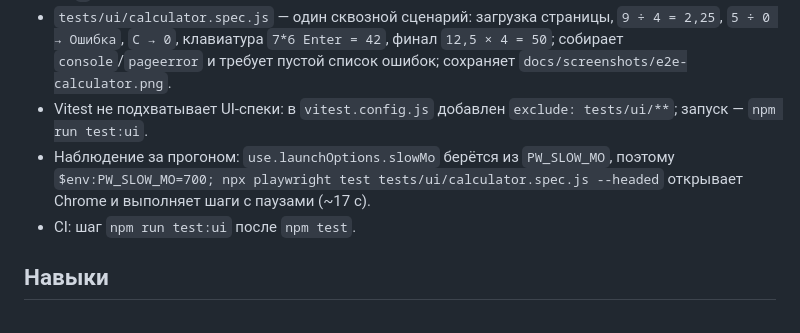
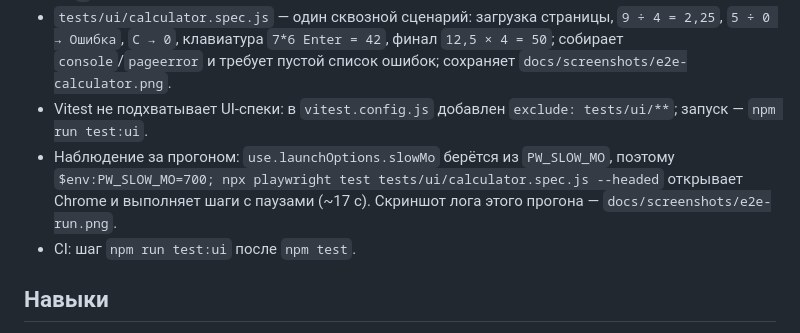
Before and after one commit to HeleonoraQA/my-opencode-project, a Markdown page: docs/about.md, the part around the change. Drawn GitHub-style.

```diff
--- a/docs/about.md
+++ b/docs/about.md
@@ -41,7 +41,7 @@
 - `tests/ui/server.mjs` — статический сервер проекта (без зависимостей): отдаёт `calculator.html` на `/`, проверяет путь на traversal.
 - `tests/ui/calculator.spec.js` — один сквозной сценарий: загрузка страницы, `9 ÷ 4 = 2,25`, `5 ÷ 0 → Ошибка`, `C → 0`, клавиатура `7*6 Enter = 42`, финал `12,5 × 4 = 50`; собирает `console`/`pageerror` и требует пустой список ошибок; сохраняет `docs/screenshots/e2e-calculator.png`.
 - Vitest не подхватывает UI-спеки: в `vitest.config.js` добавлен `exclude: tests/ui/**`; запуск — `npm run test:ui`.
-- Наблюдение за прогоном: `use.launchOptions.slowMo` берётся из `PW_SLOW_MO`, поэтому `$env:PW_SLOW_MO=700; npx playwright test tests/ui/calculator.spec.js --headed` открывает Chrome и выполняет шаги с паузами (~17 с).
+- Наблюдение за прогоном: `use.launchOptions.slowMo` берётся из `PW_SLOW_MO`, поэтому `$env:PW_SLOW_MO=700; npx playwright test tests/ui/calculator.spec.js --headed` открывает Chrome и выполняет шаги с паузами (~17 с). Скриншот лога этого прогона — `docs/screenshots/e2e-run.png`.
 - CI: шаг `npm run test:ui` после `npm test`.
 
 ## Навыки
```
Also changed, not shown: README.md (+7 -0 lines), docs/memory.md (+2 -1 lines), docs/screenshots/e2e-run.png (added).
